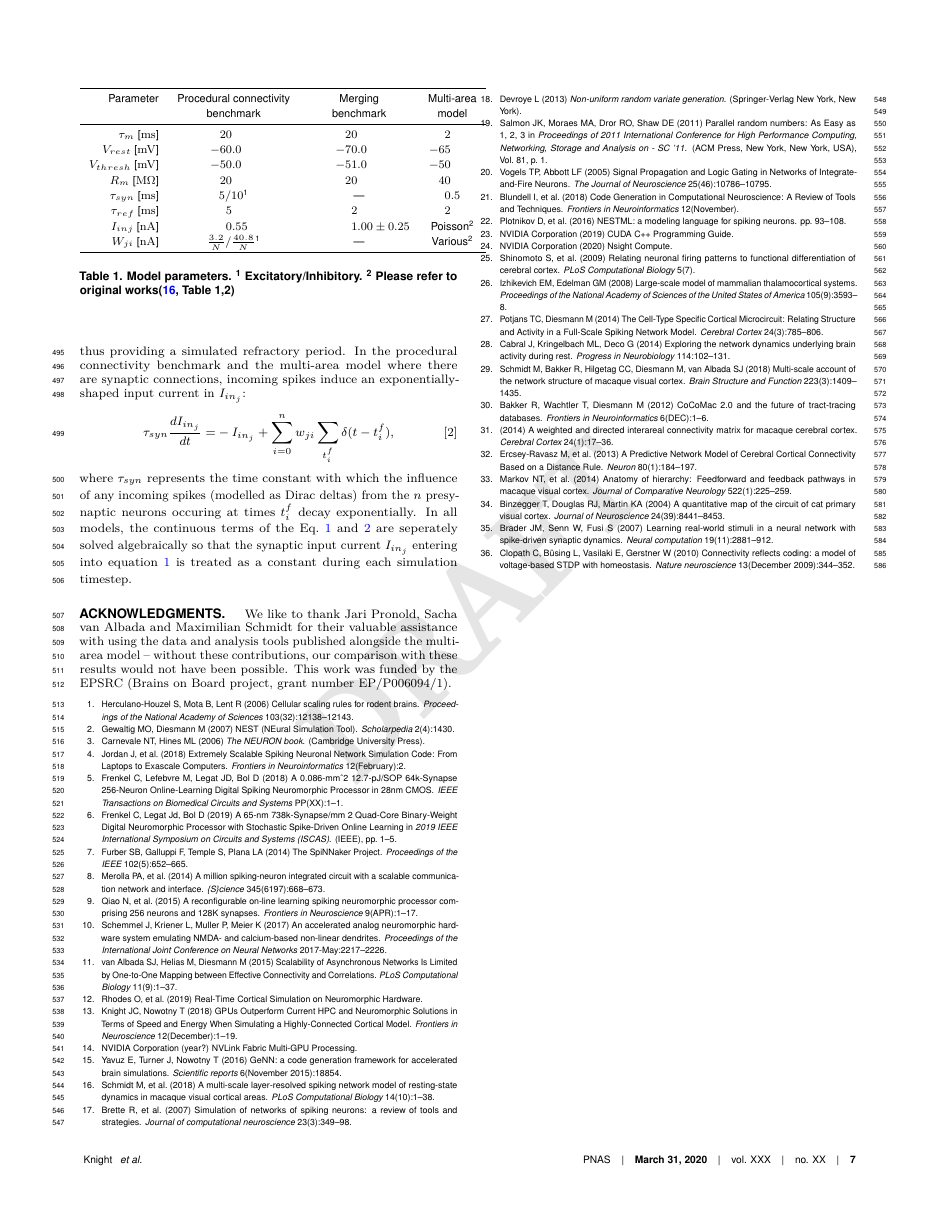
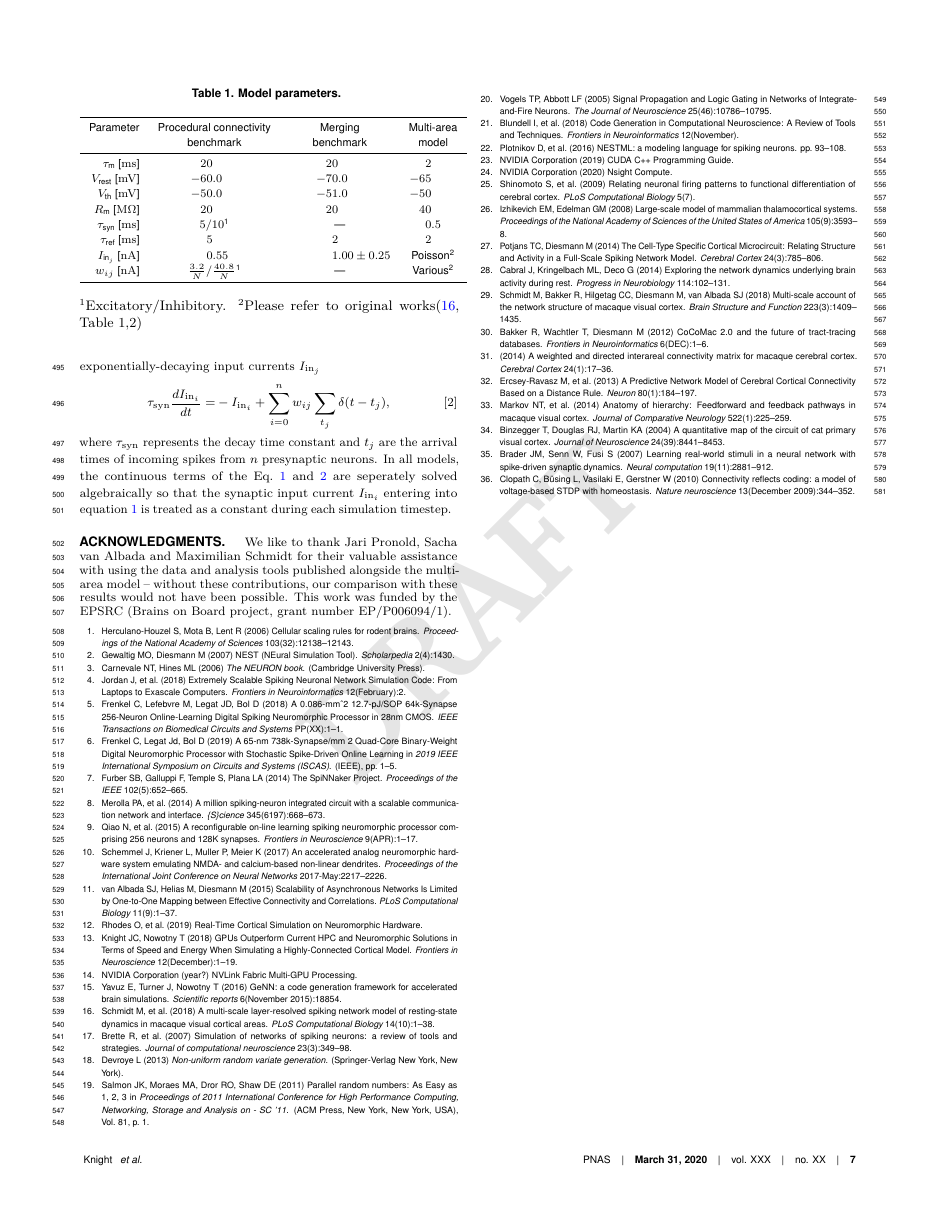
Before and after one commit to BrainsOnBoard/procedural_paper, a LaTeX document (procedural.tex): page 7 of 8. Compiled offline with pdfLaTeX.

Commit message:
fine-tuned methods.

```diff
--- a/procedural.tex
+++ b/procedural.tex
@@ -327,42 +327,42 @@ Key components such as the counting random number generator could be implemented
 \matmethods{
 \begin{table}
   \centering
+  \caption{Model parameters. \label{tab:parameters}}
   \begin{tabular}{r S S S}
     \toprule
         {Parameter}                             & {Procedural connectivity} & {Merging}         & {Multi-area} \\
                                                 & {benchmark}               & {benchmark}       & {model} \\
     \midrule
-        $\tau_{m}$ [\si{\milli\second}]         & 20                        & 20                & 2 \\
-        $V_{rest}$ [\si{\milli\volt}]           & -60.0                     & -70.0             & -65 \\
+        $\tau_{\text{m}}$ [\si{\milli\second}]         & 20                        & 20                & 2 \\
+        $V_{\text{rest}}$ [\si{\milli\volt}]           & -60.0                     & -70.0             & -65 \\
 
-        $V_{thresh}$ [\si{\milli\volt}]         & -50.0                     & -51.0             & -50 \\
-        $R_m$ [\si{\mega\ohm}]                  & 20                        & 20                & 40 \\
-        $\tau_{syn}$ [\si{\milli\second}]       & {$5/10$\textsuperscript{1}} & {---}             & 0.5\\
-        $\tau_{ref}$ [\si{\milli\second}]       & 5                         & 2                 & 2 \\
-        $I_{inj}$ [\si{\nano\ampere}]           & 0.55                      & 1.0 \pm 0.25   & {Poisson\textsuperscript{2}}\\
-        $W_{ji}$ [\si{\nano\ampere}]            & {$\frac{3.2}{N}/\frac{40.8}{N}$\textsuperscript{1}}           & {---}            & {Various\textsuperscript{2}}\\
+        $V_{\text{th}}$ [\si{\milli\volt}]         & -50.0                     & -51.0             & -50 \\
+        $R_{\text{m}}$ [\si{\mega\ohm}]                  & 20                        & 20                & 40 \\
+        $\tau_{\text{syn}}$ [\si{\milli\second}]       & {$5/10$\textsuperscript{1}} & {---}             & 0.5\\
+        $\tau_{\text{ref}}$ [\si{\milli\second}]       & 5                         & 2                 & 2 \\
+        $I_{\text{in}_j}$ [\si{\nano\ampere}]           & 0.55                      & 1.0 \pm 0.25   & {Poisson\textsuperscript{2}}\\
+        $w_{ij}$ [\si{\nano\ampere}]            & {$\frac{3.2}{N}/\frac{40.8}{N}$\textsuperscript{1}}           & {---}            & {Various\textsuperscript{2}}\\
     \bottomrule
   \end{tabular}
-  \caption{Model parameters. \textsuperscript{1}~Excitatory/Inhibitory. \textsuperscript{2}~Please refer to original works\citep[Table 1,2]{Schmidt2018}}
-  \label{tab:parameters}
+  \parbox{\columnwidth}{\textsuperscript{1}Excitatory/Inhibitory. \textsuperscript{2}Please refer to original works\citep[Table 1,2]{Schmidt2018}}
 \end{table}
 In all three experiments presented in this work, neurons are modelled as leaky integrate-and-fire~(LIF) units using the parameters listed in Table~\ref{tab:parameters}.
-The membrane voltage ($V_{j}$) of neuron $j$ is modelled as:
+The membrane voltage $V_{i}$ of neuron $i$ is modelled as
 %
 \begin{align}
-    \tau_{m} \frac{dV_{j}}{dt} = & (V_{j} - V_{rest}) + R_{m} I_{{in}_{j}}, \label{eq:lif_neuron}
+    \tau_{\text{m}} \frac{dV_{i}}{dt} = & (V_{i} - V_{\text{rest}}) + R_{\text{m}} I_{\text{in}_{j}}, \label{eq:lif_neuron}
 \end{align}
 %
-where $\tau_{m}$ and $R_{m}$ represent the time constant and resistance of the neuron's cell membrane, $V_{rest}$ defines the resting potential and $I_{{in}_{j}}$ represents the input current.
-When the membrane voltage crosses a threshold~($V_{thresh}$) a spike is emitted, the membrane voltage is reset  to $V_{rest}$ and a countdown timer is started for $\tau_{ref}$ which, while running, disables the integration of further input thus providing a simulated refractory period.
-In the procedural connectivity benchmark and the multi-area model where there are synaptic connections, incoming spikes induce an exponentially-shaped input current in $I_{{in}_{j}}$:
+where $\tau_{\text{m}}$ and $R_{\text{m}}$ represent the time constant and resistance of the neuron's cell membrane, $V_{\text{rest}}$ defines the resting potential and $I_{\text{in}_{j}}$ represents the input current.
+When the membrane voltage crosses a threshold~$V_{\text{th}}$ a spike is emitted, the membrane voltage is reset to $V_{\text{rest}}$ and membrane potential integration is suspended for a refractory period $\tau_{\text{ref}}$.
+In both models pre-synaptic spikes lead to exponentially-decaying input currents $I_{\text{in}_{j}}$
 %
 \begin{align}
-    \tau_{syn} \frac{dI_{{in}_{j}}}{dt} = & -I_{{in}_{j}} + \sum_{i=0}^{n} w_{ji} \sum_{t_{i}^{f}}  \delta(t - t_{i}^{f}),\label{eq:exp_neuron_input_current}
+    \tau_{\text{syn}} \frac{dI_{\text{in}_{i}}}{dt} = & -I_{\text{in}_{i}} + \sum_{i=0}^{n} w_{ij} \sum_{t_{j}}  \delta(t - t_{j}),\label{eq:exp_neuron_input_current}
 \end{align}
 %
-where $\tau_{syn}$ represents the time constant with which the influence of any incoming spikes (modelled as Dirac deltas) from the $n$ presynaptic neurons occuring at times $t_{i}^{f}$ decay exponentially.
-In all models, the continuous terms of the Eq.~\ref{eq:lif_neuron}~and~\ref{eq:exp_neuron_input_current} are seperately solved algebraically so that the synaptic input current $I_{{in}_{j}}$ entering into equation~\ref{eq:lif_neuron} is treated as a constant during each simulation timestep.}
+where $\tau_{\text{syn}}$ represents the decay time constant and $t_{j}$ are the arrival times of incoming spikes from $n$ presynaptic neurons.
+In all models, the continuous terms of the Eq.~\ref{eq:lif_neuron}~and~\ref{eq:exp_neuron_input_current} are seperately solved algebraically so that the synaptic input current $I_{\text{in}_{i}}$ entering into equation~\ref{eq:lif_neuron} is treated as a constant during each simulation timestep.}
 \showmatmethods{} % Display the Materials and Methods section
 
 \acknow{
```
Also changed, not shown: procedural.pdf.
